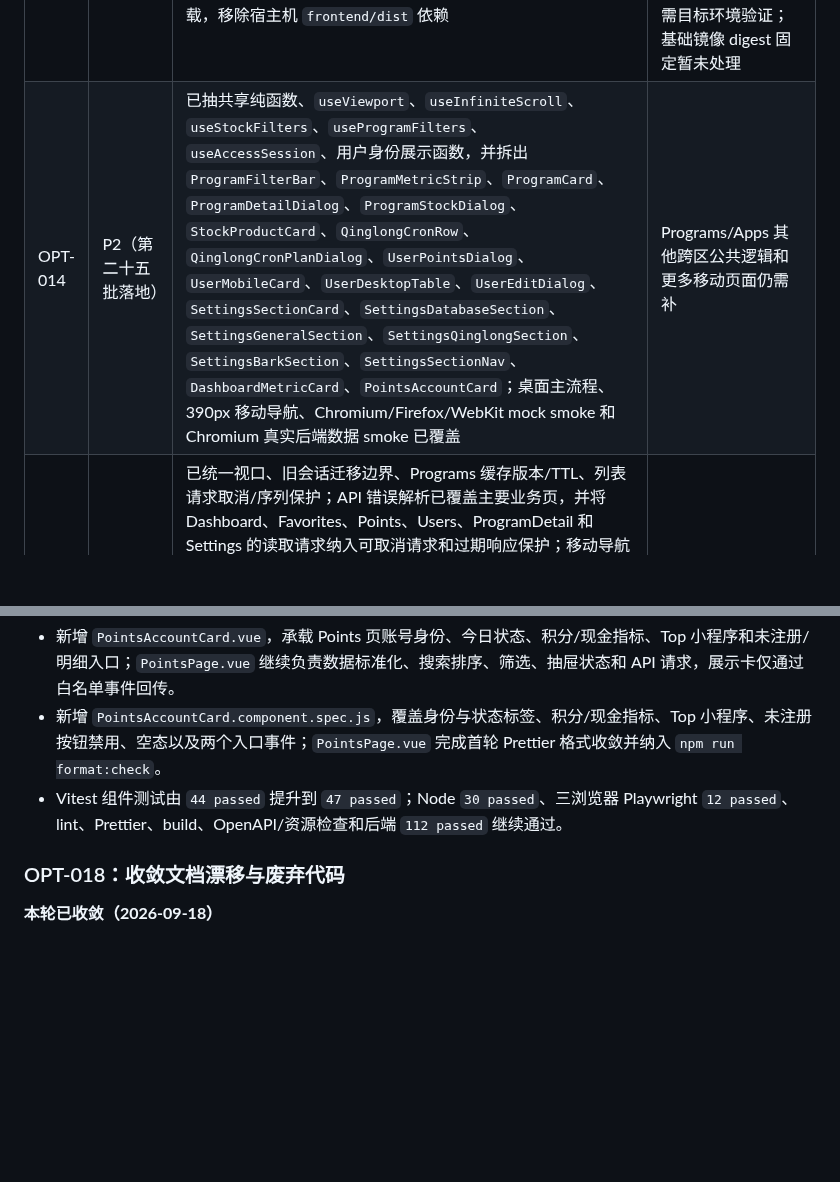
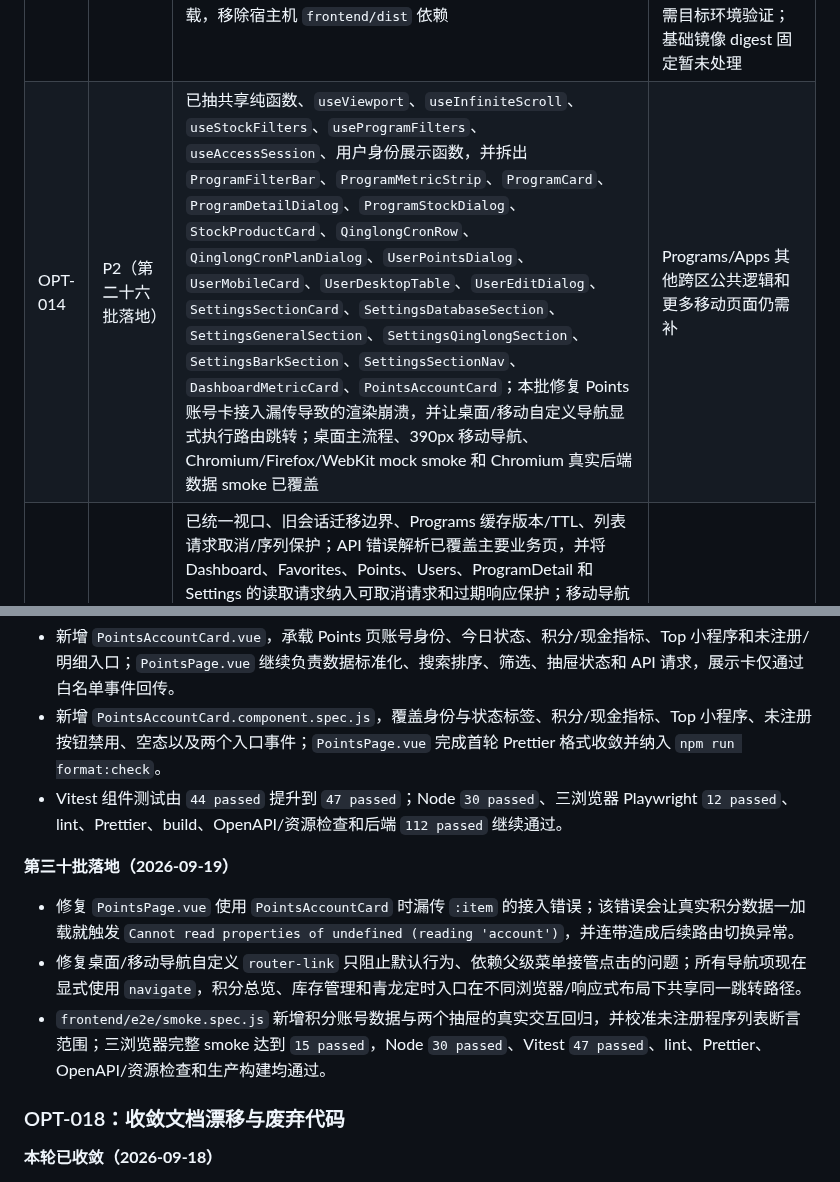
Before and after one commit to daidaideya/wechat-points-stock, a Markdown page: docs/优化路线图.md, 2 parts joined by grey strips. GitHub-like rendering; blank space fills up the shorter version.

Commit message:
docs: record navigation and points regression fix

```diff
--- a/docs/优化路线图.md
+++ b/docs/优化路线图.md
@@ -25,6 +25,6 @@
 | OPT-011 | 第二阶段（外部 HTTP 连接治理已补） | 大部分 `web.py` 同步数据库/网络 I/O 路由改为普通 `def`；FastAPI lifespan 管理调度启动/关闭；Bark/QingLong 使用可停止 Event、join 和锁释放；Bark 与 QingLong 均按线程复用连接池并在关闭时释放；Bark 和 QingLong 都关闭自动重试，避免通知或 QingLong PUT 重复执行 | 仅对明确幂等的 QingLong GET 设计有限重试/退避、慢请求并发基准 |
 | OPT-012 | 第二阶段（高风险操作审计已补） | `/health/live`、`/health/ready`、Compose ready healthcheck；API/健康请求增加安全 request ID、响应头和耗时/状态 key-value 日志；UI 访问审计按时间/数量低频清理，并提供受保护分页查询 API；配置修改、数据库导入成功、账号/程序删除和批量 QingLong cron 更新成功事件进入同一审计表 | 失败/拒绝类高风险事件、指标导出、统一 JSON 日志格式 |
 | OPT-013 | 第一阶段 | Dockerfile 改为 Node 构建阶段 + Python 运行阶段，镜像自包含 `frontend/dist`；运行用户改为非 root，代码目录只读；Compose 保留端口、环境变量、健康检查和数据/日志/上传挂载，移除宿主机 `frontend/dist` 依赖 | Docker 实际 build/config、非 Windows bind mount 权限和 systemd 一致性仍需目标环境验证；基础镜像 digest 固定暂未处理 |
-| OPT-014 | P2（第二十五批落地） | 已抽共享纯函数、`useViewport`、`useInfiniteScroll`、`useStockFilters`、`useProgramFilters`、`useAccessSession`、用户身份展示函数，并拆出 `ProgramFilterBar`、`ProgramMetricStrip`、`ProgramCard`、`ProgramDetailDialog`、`ProgramStockDialog`、`StockProductCard`、`QinglongCronRow`、`QinglongCronPlanDialog`、`UserPointsDialog`、`UserMobileCard`、`UserDesktopTable`、`UserEditDialog`、`SettingsSectionCard`、`SettingsDatabaseSection`、`SettingsGeneralSection`、`SettingsQinglongSection`、`SettingsBarkSection`、`SettingsSectionNav`、`DashboardMetricCard`、`PointsAccountCard`；桌面主流程、390px 移动导航、Chromium/Firefox/WebKit mock smoke 和 Chromium 真实后端数据 smoke 已覆盖 | Programs/Apps 其他跨区公共逻辑和更多移动页面仍需补 |
+| OPT-014 | P2（第二十六批落地） | 已抽共享纯函数、`useViewport`、`useInfiniteScroll`、`useStockFilters`、`useProgramFilters`、`useAccessSession`、用户身份展示函数，并拆出 `ProgramFilterBar`、`ProgramMetricStrip`、`ProgramCard`、`ProgramDetailDialog`、`ProgramStockDialog`、`StockProductCard`、`QinglongCronRow`、`QinglongCronPlanDialog`、`UserPointsDialog`、`UserMobileCard`、`UserDesktopTable`、`UserEditDialog`、`SettingsSectionCard`、`SettingsDatabaseSection`、`SettingsGeneralSection`、`SettingsQinglongSection`、`SettingsBarkSection`、`SettingsSectionNav`、`DashboardMetricCard`、`PointsAccountCard`；本批修复 Points 账号卡接入漏传导致的渲染崩溃，并让桌面/移动自定义导航显式执行路由跳转；桌面主流程、390px 移动导航、Chromium/Firefox/WebKit mock smoke 和 Chromium 真实后端数据 smoke 已覆盖 | Programs/Apps 其他跨区公共逻辑和更多移动页面仍需补 |
 | OPT-015 | P2（第十一批落地） | 已统一视口、旧会话迁移边界、Programs 缓存版本/TTL、列表请求取消/序列保护；API 错误解析已覆盖主要业务页，并将 Dashboard、Favorites、Points、Users、ProgramDetail 和 Settings 的读取请求纳入可取消请求和过期响应保护；移动导航已补焦点管理和键盘循环；Settings 数据库导入的文件选择器立即重置，取消确认后可重复选择同一文件，刷新按钮反映读取 pending；Settings 写操作已统一页面级 busy 边界；复杂弹窗已补 loading/live、折叠区 aria-controls、图片 alt、Cron 输入标签和关闭后的触发控件焦点回收；ProgramFilterBar 的筛选分组和当前状态已补 `role=group`、可访问名称与 `aria-pressed`；Settings 分区导航已补 `nav` 名称、`aria-current` 和 busy 禁用边界 | 更多复杂弹窗的真实数据交互、抽屉/颜色对比度审计和后台交互仍需补 |
 | OPT-016 | P2（第二批落地） | 已新增兼容旧库的 `current_point_balances` 当前余额快照；积分上报事务同步 upsert，启动/首次查询可从历史回填；程序卡片、仪表盘、库存最高余额和最近上报时间已切到快照；库存上报已增加快照 ID、完整性和预期商品数，部分/数量异常/空快照不会自动下架旧商品，程序卡片显示需复核状态 | 金额精度、标签表、账号身份和 QingLong 映射仍需单独设计迁移 |
@@ -1054,6 +1054,12 @@
 - 新增 `PointsAccountCard.component.spec.js`，覆盖身份与状态标签、积分/现金指标、Top 小程序、未注册按钮禁用、空态以及两个入口事件；`PointsPage.vue` 完成首轮 Prettier 格式收敛并纳入 `npm run format:check`。
 - Vitest 组件测试由 `44 passed` 提升到 `47 passed`；Node `30 passed`、三浏览器 Playwright `12 passed`、lint、Prettier、build、OpenAPI/资源检查和后端 `112 passed` 继续通过。
 
+**第三十批落地（2026-09-19）**
+
+- 修复 `PointsPage.vue` 使用 `PointsAccountCard` 时漏传 `:item` 的接入错误；该错误会让真实积分数据一加载就触发 `Cannot read properties of undefined (reading 'account')`，并连带造成后续路由切换异常。
+- 修复桌面/移动导航自定义 `router-link` 只阻止默认行为、依赖父级菜单接管点击的问题；所有导航项现在显式使用 `navigate`，积分总览、库存管理和青龙定时入口在不同浏览器/响应式布局下共享同一跳转路径。
+- `frontend/e2e/smoke.spec.js` 新增积分账号数据与两个抽屉的真实交互回归，并校准未注册程序列表断言范围；三浏览器完整 smoke 达到 `15 passed`，Node `30 passed`、Vitest `47 passed`、lint、Prettier、OpenAPI/资源检查和生产构建均通过。
+
 ### OPT-018：收敛文档漂移与废弃代码
 
 **本轮已收敛（2026-09-18）**
```
Also changed, not shown: other parts of docs/优化路线图.md (+1 -1 lines), CODEX_REPO_MEMORY.md (+4 -2 lines).
